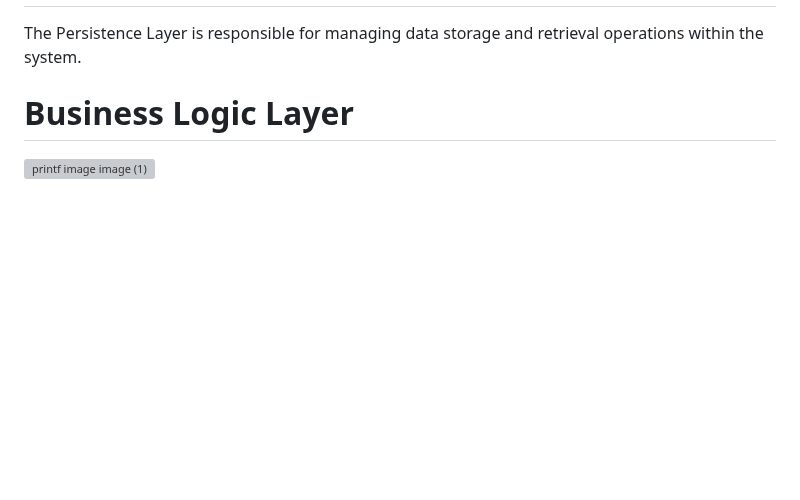
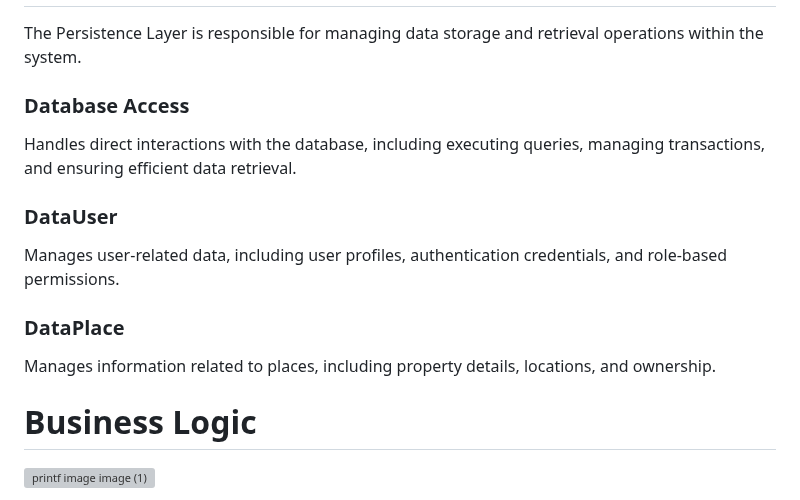
Before and after one commit to tramiNGY/holbertonschool-hbnb, a Markdown page: part1/README.md, the part around the change. Rendered like a GitHub page; blank space fills up the shorter version; grey boxes are pictures that could not be loaded.

Commit message:
Updated top layer

```diff
--- a/part1/README.md
+++ b/part1/README.md
@@ -64,8 +64,19 @@ Manages additional features or services associated with places.
 
 The Persistence Layer is responsible for managing data storage and retrieval operations within the system.
 
-# Business Logic Layer
+### Database Access
 
+Handles direct interactions with the database, including executing queries, managing transactions, and ensuring efficient data retrieval.
+
+### DataUser
+
+Manages user-related data, including user profiles, authentication credentials, and role-based permissions.
+
+### DataPlace
+
+Manages information related to places, including property details, locations, and ownership.
+
+# Business Logic
 ![printf image image (1)](https://pbs.twimg.com/media/Gj01V98XoAEDxxk?format=jpg&name=medium)
 
 
```
